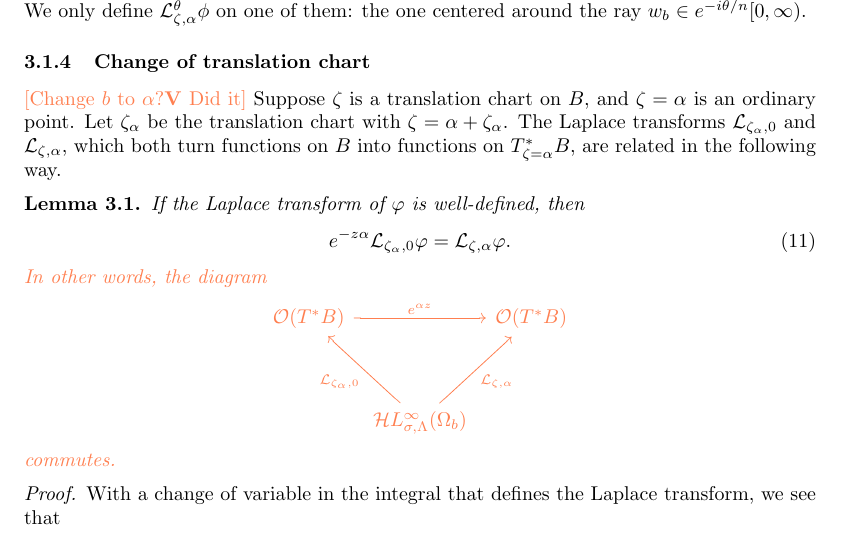
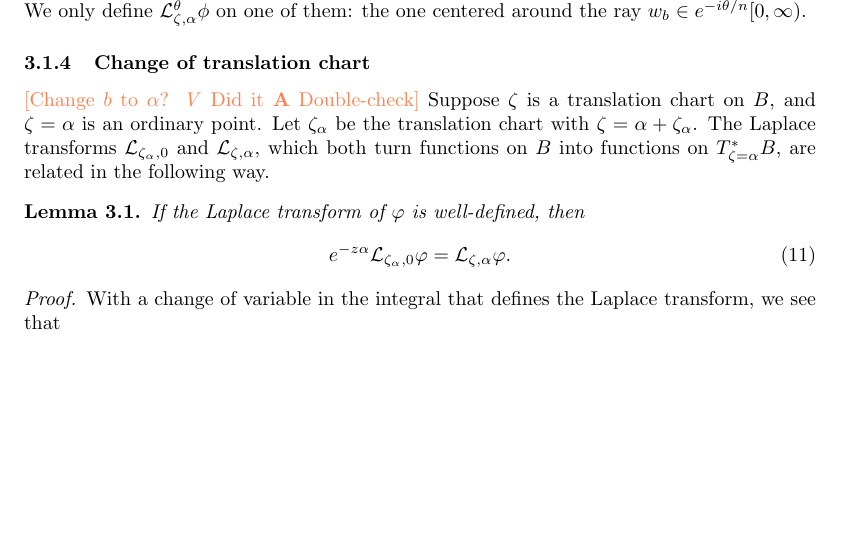
Before and after one commit to Vectornaut/airy-resurgence, a LaTeX paper (exp-resurgence.tex): part of page 22 of 103, cut so that both start at the same text, the shorter picture padded with empty space. Compiled offline with pdfLaTeX.

Commit message:
Drop change of chart diagram

```diff
--- a/exp-resurgence.tex
+++ b/exp-resurgence.tex
@@ -1012,23 +1012,13 @@ When $\zeta = 0$ is a branch point, we can still use formula~\eqref{laplace:int}
 %\end{itemize}
 %\color{black}
 \subsubsection{Change of translation chart}\label{sec:change-translation}
-\begin{todo}[Change $b$ to $\alpha$?\textbf{V} Did it]\end{todo} Suppose $\zeta$ is a translation chart on $B$, and $\zeta = \alpha$ is an ordinary point. Let $\zeta_\alpha$ be the translation chart with $\zeta = \alpha + \zeta_\alpha$. The Laplace transforms $\laplace_{\zeta_\alpha, 0}$ and $\laplace_{\zeta, \alpha}$, which both turn functions on $B$ into functions on $T^*_{\zeta = \alpha}B$, are related in the following way.
+\begin{todo}[Change $b$ to $\alpha$? \textit{V} Did it \textbf{A} Double-check]\end{todo} Suppose $\zeta$ is a translation chart on $B$, and $\zeta = \alpha$ is an ordinary point. Let $\zeta_\alpha$ be the translation chart with $\zeta = \alpha + \zeta_\alpha$. The Laplace transforms $\laplace_{\zeta_\alpha, 0}$ and $\laplace_{\zeta, \alpha}$, which both turn functions on $B$ into functions on $T^*_{\zeta = \alpha}B$, are related in the following way.
 \begin{lemma}\label{translation}
 If the Laplace transform of $\varphi$ is well-defined, then
    \begin{equation}
     \label{change-chart}
     e^{-z\alpha} \laplace_{\zeta_\alpha, 0} \varphi = \laplace_{\zeta, \alpha} \varphi.
 \end{equation}
-\begin{todo}
-In other words, the diagram
-\begin{center}
-\begin{tikzcd}[row sep=12mm, column sep=2mm]
-\mathcal{O}(T^*B) \arrow[rr, "e^{\alpha z}"] & & \mathcal{O}(T^*B)\\
-& \singexp{\sigma}{\Lambda}(\Omega_b) \arrow[ul, "\laplace_{\zeta_\alpha, 0}"]\arrow[ur,swap,"\laplace_{\zeta, \alpha}"]
-\end{tikzcd}
-\end{center}
-commutes.
-\end{todo}
 \end{lemma}
 \begin{proof}
 With a change of variable in the integral that defines the Laplace transform, we see that
```
